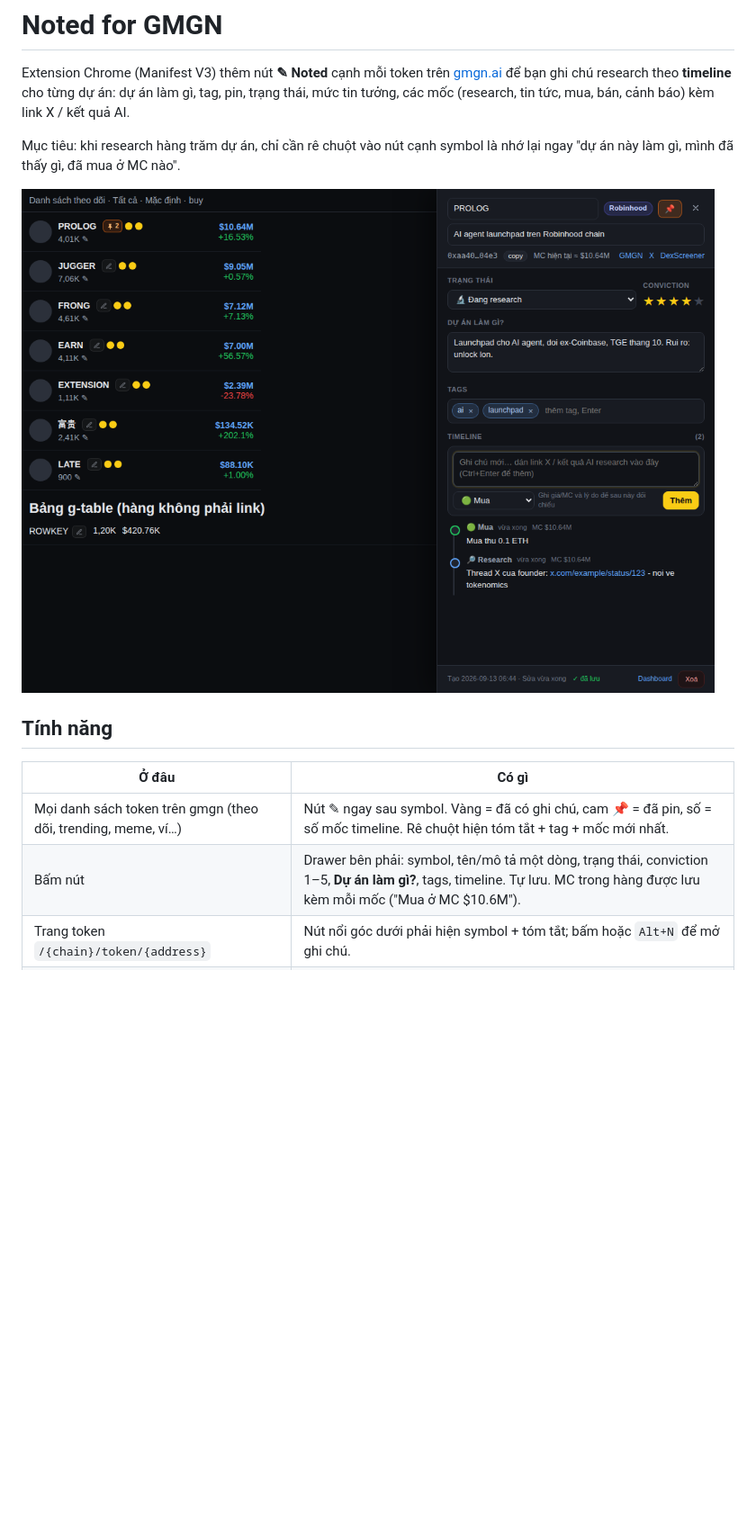
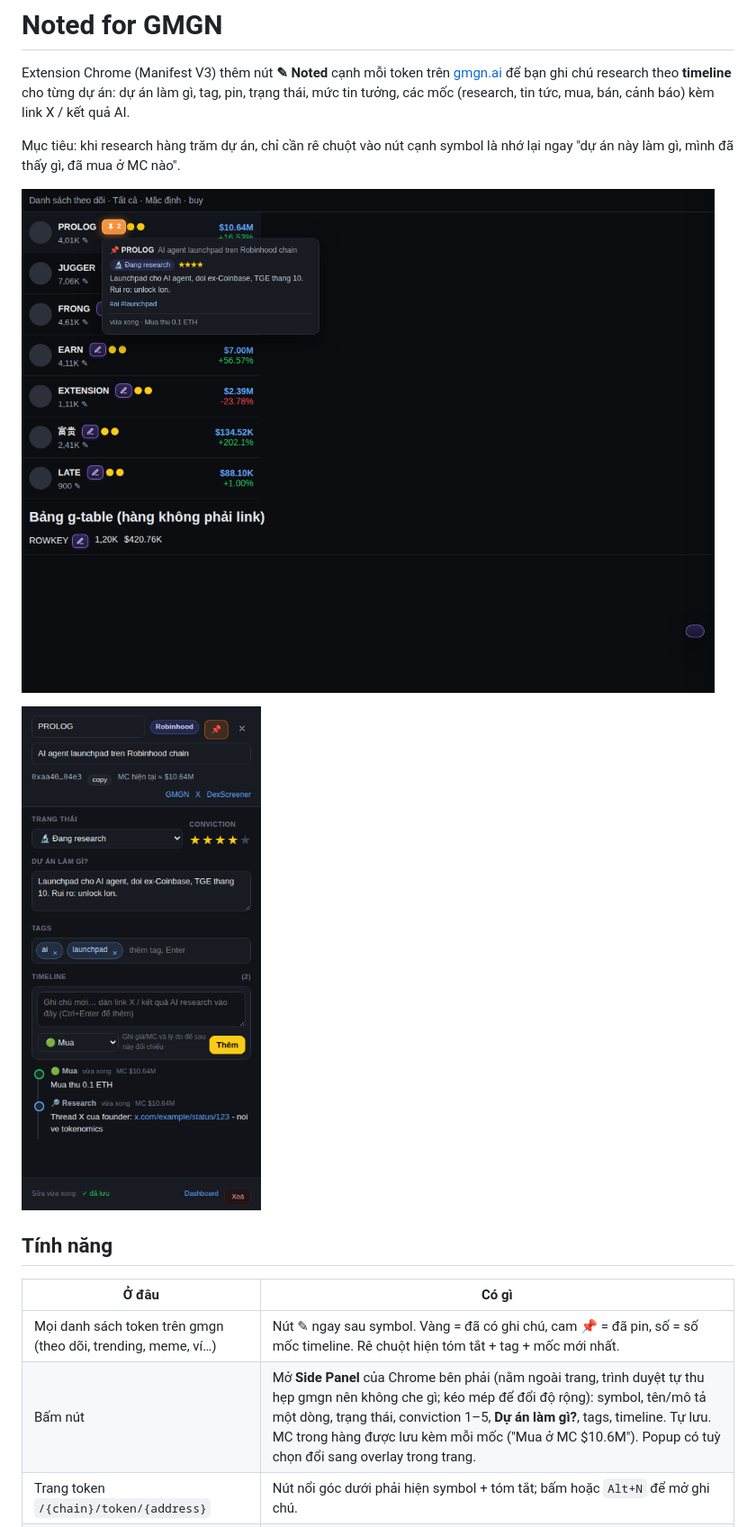
Before and after one commit to hoangtrank/Research-Noted-Gmgn, a Markdown page: README.md, the part around one of its changes. Shown at 90% size. Drawn GitHub-style; pictures changed too: docs/1-list-drawer.png (deleted), docs/2-list-tooltip.png (added), docs/5-side-panel.png (added); blank space fills up the shorter version.

```diff
--- a/README.md
+++ b/README.md
@@ -4,14 +4,16 @@ Extension Chrome (Manifest V3) thêm nút **✎ Noted** cạnh mỗi token trên
 
 Mục tiêu: khi research hàng trăm dự án, chỉ cần rê chuột vào nút cạnh symbol là nhớ lại ngay "dự án này làm gì, mình đã thấy gì, đã mua ở MC nào".
 
-![Danh sách theo dõi với nút Noted và drawer ghi chú](docs/1-list-drawer.png)
+![Danh sách theo dõi với nút Noted; tooltip khi rê chuột](docs/2-list-tooltip.png)
+
+![Side Panel ghi chú, nằm ngoài trang gmgn](docs/5-side-panel.png)
 
 ## Tính năng
 
 | Ở đâu | Có gì |
 |---|---|
 | Mọi danh sách token trên gmgn (theo dõi, trending, meme, ví…) | Nút ✎ ngay sau symbol. Vàng = đã có ghi chú, cam 📌 = đã pin, số = số mốc timeline. Rê chuột hiện tóm tắt + tag + mốc mới nhất. |
-| Bấm nút | Drawer bên phải: symbol, tên/mô tả một dòng, trạng thái, conviction 1–5, **Dự án làm gì?**, tags, timeline. Tự lưu. MC trong hàng được lưu kèm mỗi mốc ("Mua ở MC $10.6M"). |
+| Bấm nút | Mở **Side Panel** của Chrome bên phải (nằm ngoài trang, trình duyệt tự thu hẹp gmgn nên không che gì; kéo mép để đổi độ rộng): symbol, tên/mô tả một dòng, trạng thái, conviction 1–5, **Dự án làm gì?**, tags, timeline. Tự lưu. MC trong hàng được lưu kèm mỗi mốc ("Mua ở MC $10.6M"). Popup có tuỳ chọn đổi sang overlay trong trang. |
 | Trang token `/{chain}/token/{address}` | Nút nổi góc dưới phải hiện symbol + tóm tắt; bấm hoặc `Alt+N` để mở ghi chú. |
 | Icon extension → Dashboard | Danh sách mọi dự án đã ghi chú: tìm theo symbol/tên/tóm tắt/tag/địa chỉ/nội dung mốc, lọc trạng thái/tag/pin, sắp xếp; sửa ngay tại chỗ; thêm từ URL gmgn. |
 | Xuất / nhập | JSON (backup, đồng bộ tay giữa máy) và Markdown (đưa cho AI tổng hợp lại toàn bộ research). |
```
Also changed, not shown: other parts of README.md (+6 -2 lines), docs/4-dashboard.png, 12 other files.
